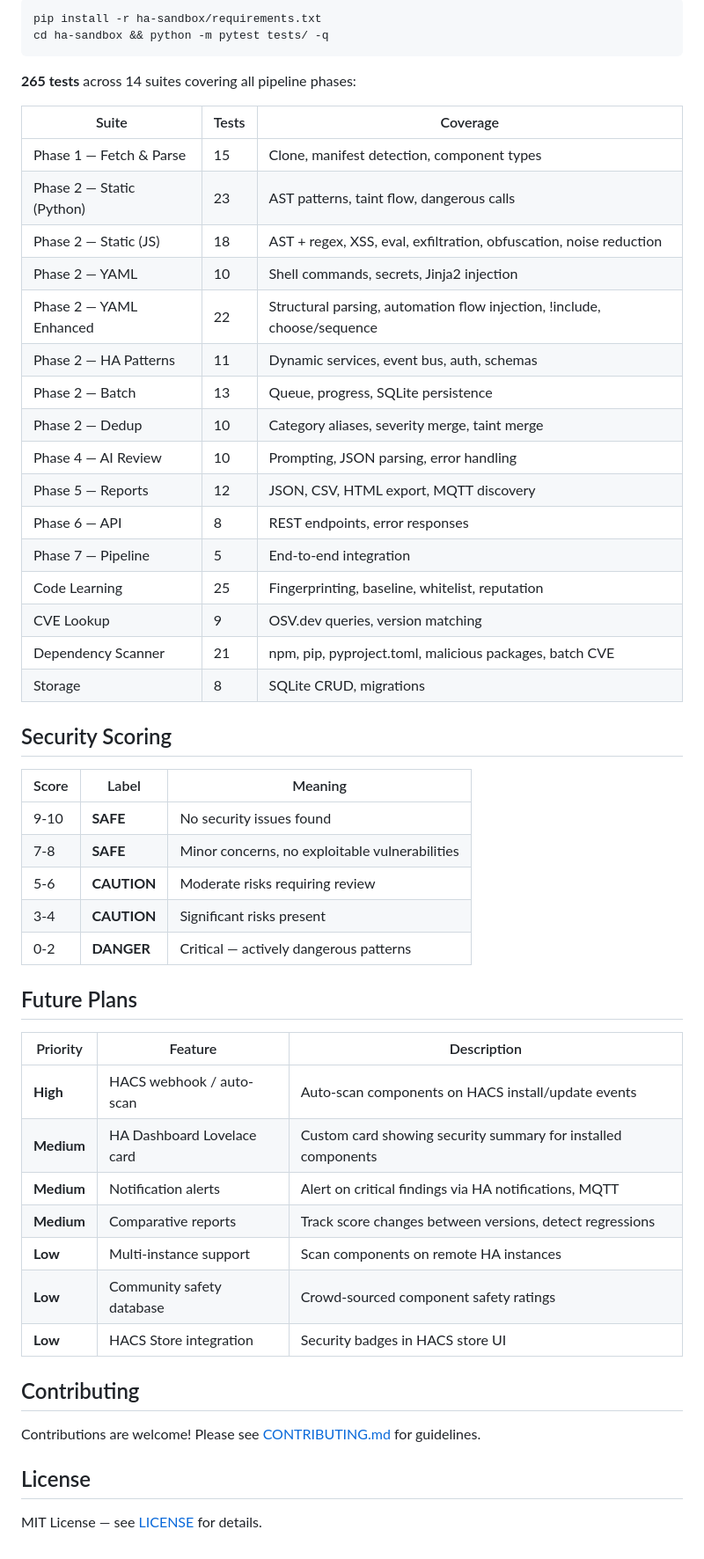
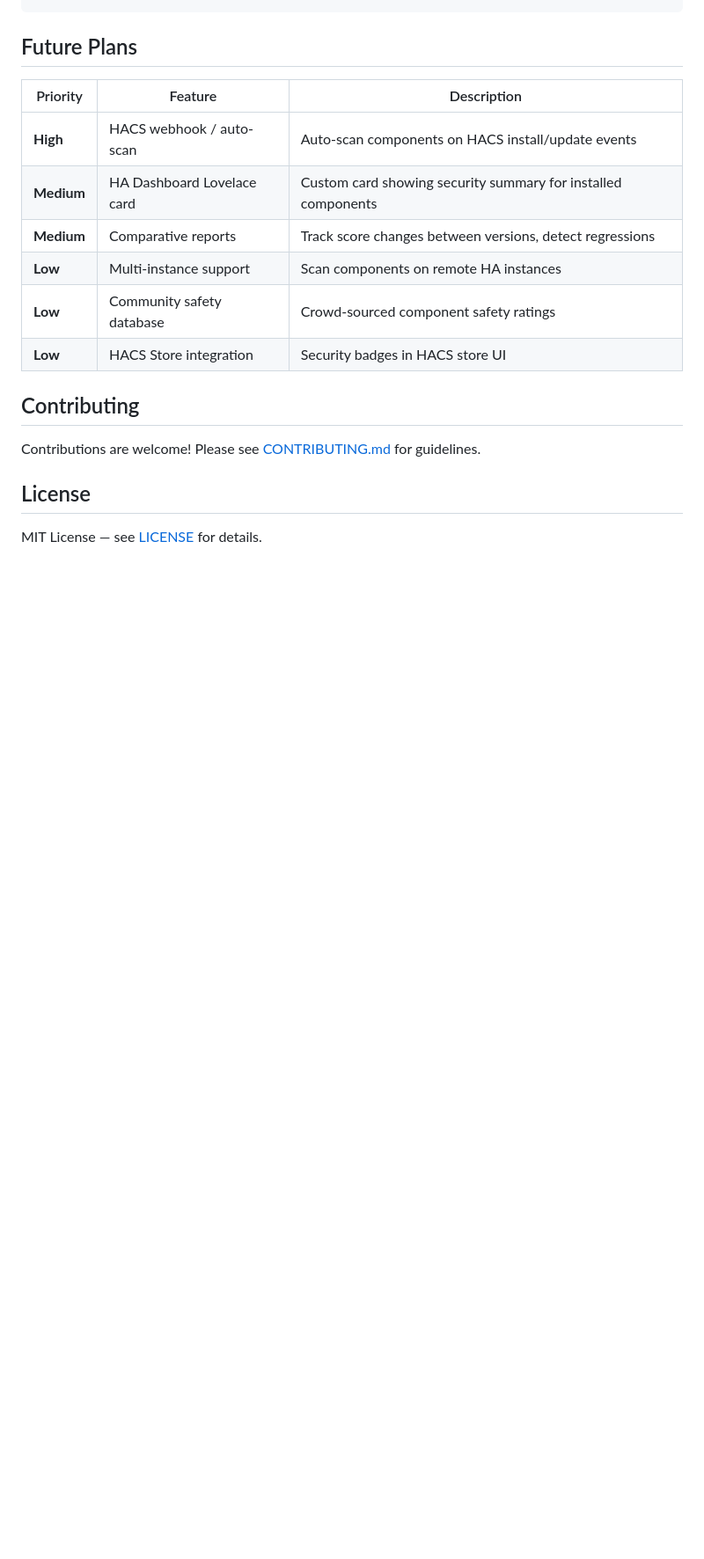
Before and after one commit to jrx-code/ha-security-sandbox, a Markdown page: README.md, the part around one of its changes. Shown at 88% size. GitHub-like rendering; blank space fills up the shorter version.

````diff
--- a/README.md
+++ b/README.md
@@ -201,38 +189,3 @@ The scanner learns from accumulated scan data to provide better results over tim
-```bash
-pip install -r ha-sandbox/requirements.txt
-cd ha-sandbox && python -m pytest tests/ -q
-```
-
-**265 tests** across 14 suites covering all pipeline phases:
-
-| Suite | Tests | Coverage |
-|-------|-------|----------|
-| Phase 1 — Fetch & Parse | 15 | Clone, manifest detection, component types |
-| Phase 2 — Static (Python) | 23 | AST patterns, taint flow, dangerous calls |
-| Phase 2 — Static (JS) | 18 | AST + regex, XSS, eval, exfiltration, obfuscation, noise reduction |
-| Phase 2 — YAML | 10 | Shell commands, secrets, Jinja2 injection |
-| Phase 2 — YAML Enhanced | 22 | Structural parsing, automation flow injection, !include, choose/sequence |
-| Phase 2 — HA Patterns | 11 | Dynamic services, event bus, auth, schemas |
-| Phase 2 — Batch | 13 | Queue, progress, SQLite persistence |
-| Phase 2 — Dedup | 10 | Category aliases, severity merge, taint merge |
-| Phase 4 — AI Review | 10 | Prompting, JSON parsing, error handling |
-| Phase 5 — Reports | 12 | JSON, CSV, HTML export, MQTT discovery |
-| Phase 6 — API | 8 | REST endpoints, error responses |
-| Phase 7 — Pipeline | 5 | End-to-end integration |
-| Code Learning | 25 | Fingerprinting, baseline, whitelist, reputation |
-| CVE Lookup | 9 | OSV.dev queries, version matching |
-| Dependency Scanner | 21 | npm, pip, pyproject.toml, malicious packages, batch CVE |
-| Storage | 8 | SQLite CRUD, migrations |
-
-## Security Scoring
-
-| Score | Label | Meaning |
-|-------|-------|---------|
-| 9-10 | **SAFE** | No security issues found |
-| 7-8 | **SAFE** | Minor concerns, no exploitable vulnerabilities |
-| 5-6 | **CAUTION** | Moderate risks requiring review |
-| 3-4 | **CAUTION** | Significant risks present |
-| 0-2 | **DANGER** | Critical — actively dangerous patterns |
 
 ## Future Plans
 
@@ -240,7 +193,6 @@ cd ha-sandbox && python -m pytest tests/ -q
 |----------|---------|-------------|
 | **High** | HACS webhook / auto-scan | Auto-scan components on HACS install/update events |
 | **Medium** | HA Dashboard Lovelace card | Custom card showing security summary for installed components |
-| **Medium** | Notification alerts | Alert on critical findings via HA notifications, MQTT |
 | **Medium** | Comparative reports | Track score changes between versions, detect regressions |
 | **Low** | Multi-instance support | Scan components on remote HA instances |
 | **Low** | Community safety database | Crowd-sourced component safety ratings |
````
Also changed, not shown: other parts of README.md (+68 -80 lines).
